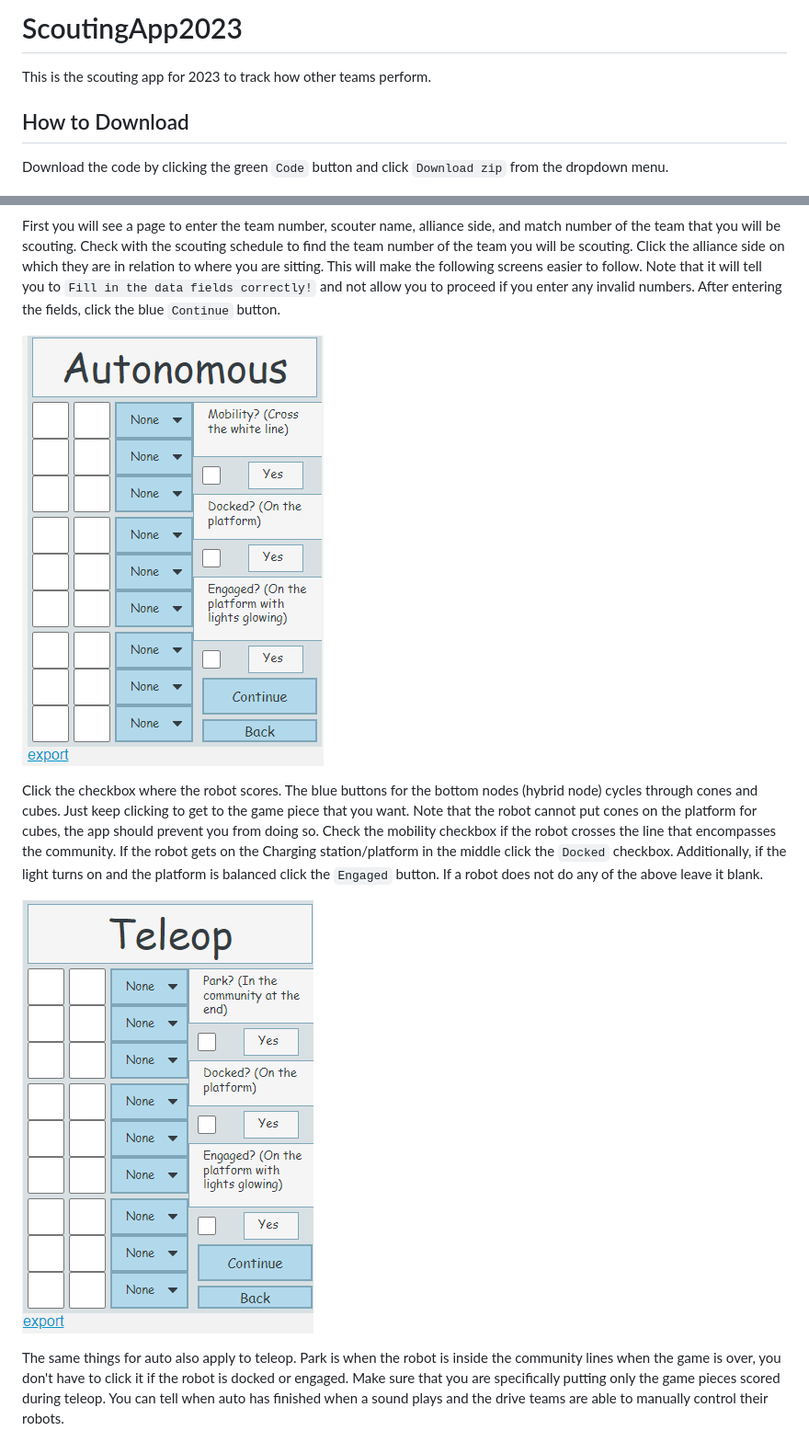
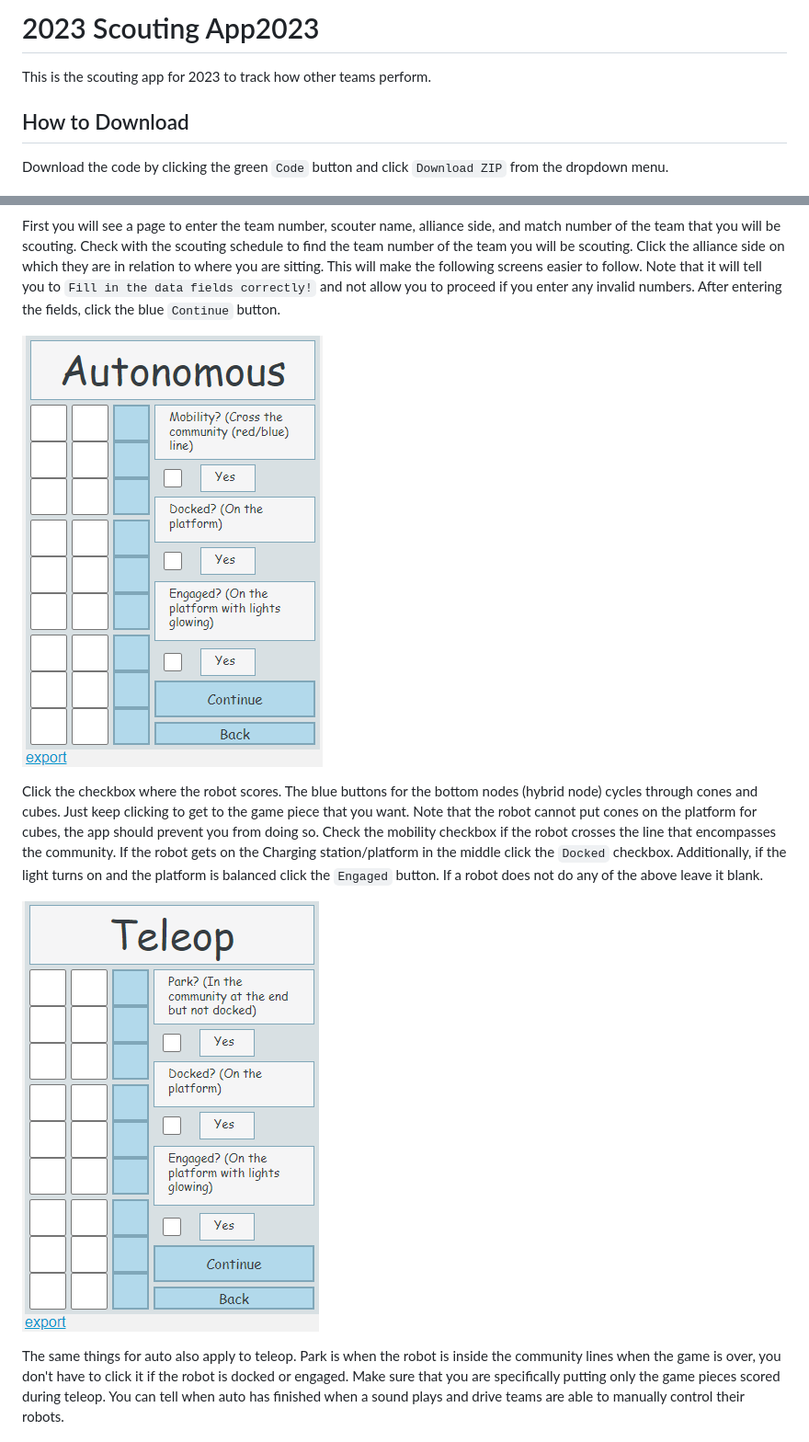
Before and after one commit to Vithuran2005/2023ScoutingApp, a Markdown page: README.md, 2 parts joined by grey strips. Shown: that part at 92% size. Drawn GitHub-style; pictures changed too: assets/scoutingAppAuto.png, assets/scoutingAppTeleop.png.

```diff
--- a/README.md
+++ b/README.md
@@ -1,10 +1,10 @@
-# ScoutingApp2023
+# 2023 Scouting App2023
 
 This is the scouting app for 2023 to track how other teams perform.
 
 ## How to Download
 
-Download the code by clicking the green `Code` button and click `Download zip` from the dropdown menu.
+Download the code by clicking the green `Code` button and click `Download ZIP` from the dropdown menu.
 
 ![Alt text](assets/Download_zip.png?raw=true "Zip download")
 
@@ -28,7 +28,7 @@ Click the checkbox where the robot scores. The blue buttons for the bottom nodes
 
 ![Alt text](assets/scoutingAppTeleop.png?raw=true "Teleop")
 
-The same things for auto also apply to teleop. Park is when the robot is inside the community lines when the game is over, you don't have to click it if the robot is docked or engaged. Make sure that you are specifically putting only the game pieces scored during teleop. You can tell when auto has finished when a sound plays and the drive teams are able to manually control their robots.
+The same things for auto also apply to teleop. Park is when the robot is inside the community lines when the game is over, you don't have to click it if the robot is docked or engaged. Make sure that you are specifically putting only the game pieces scored during teleop. You can tell when auto has finished when a sound plays and drive teams are able to manually control their robots.
 
 ![Alt text](assets/finalPage.png?raw=true "Final")
 
```
Also changed, not shown: other parts of README.md (+1 -1 lines), 2 other files.
